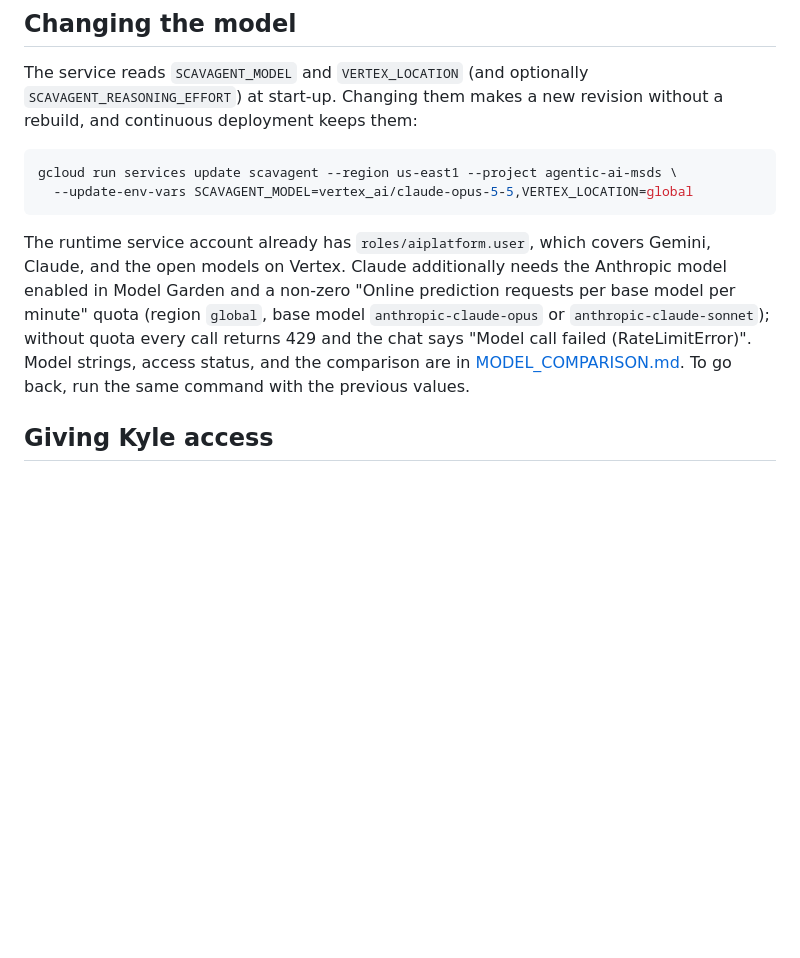
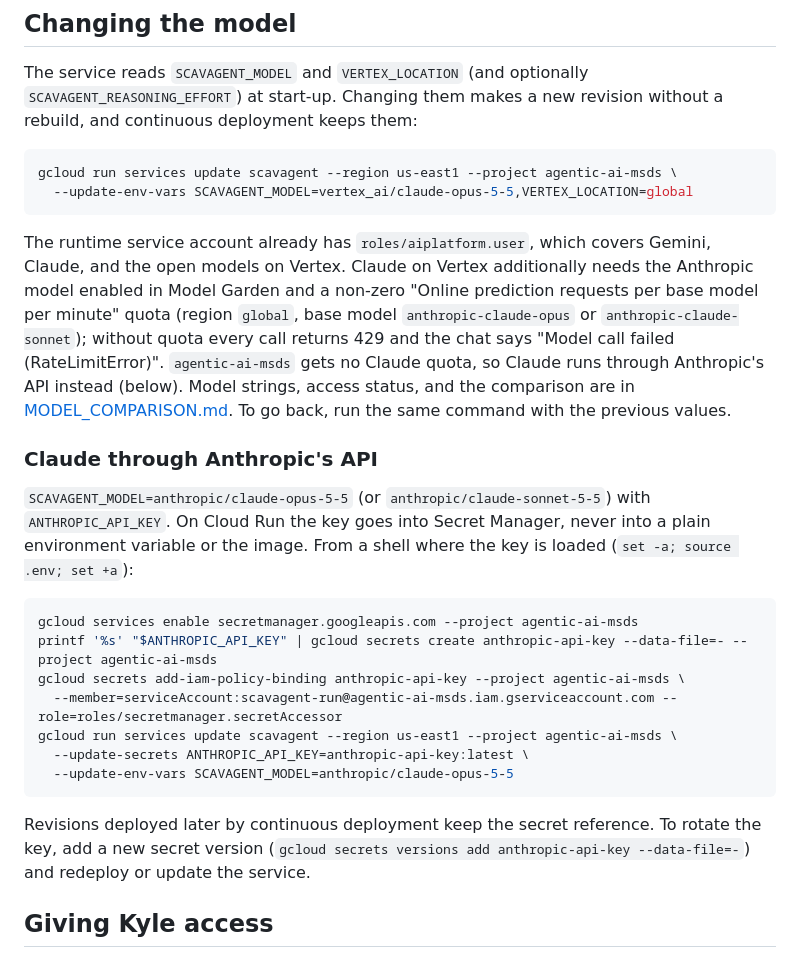
Before and after one commit to jan-barg/scavagent, a Markdown page: docs/DEPLOY.md, the part around the change. Drawn GitHub-style; blank space fills up the shorter version.

Commit message:
Docs: Claude runs through Anthropic's API (key in Secret Manager on Cloud Run); no Vertex quota
Co-Authored-By: Claude Opus 5.5 <noreply@anthropic.com>

````diff
--- a/docs/DEPLOY.md
+++ b/docs/DEPLOY.md
@@ -81,7 +81,23 @@ gcloud run services update scavagent --region us-east1 --project agentic-ai-msds
   --update-env-vars SCAVAGENT_MODEL=vertex_ai/claude-opus-5-5,VERTEX_LOCATION=global
 ```
 
-The runtime service account already has `roles/aiplatform.user`, which covers Gemini, Claude, and the open models on Vertex. Claude additionally needs the Anthropic model enabled in Model Garden and a non-zero "Online prediction requests per base model per minute" quota (region `global`, base model `anthropic-claude-opus` or `anthropic-claude-sonnet`); without quota every call returns 429 and the chat says "Model call failed (RateLimitError)". Model strings, access status, and the comparison are in [MODEL_COMPARISON.md](MODEL_COMPARISON.md). To go back, run the same command with the previous values.
+The runtime service account already has `roles/aiplatform.user`, which covers Gemini, Claude, and the open models on Vertex. Claude on Vertex additionally needs the Anthropic model enabled in Model Garden and a non-zero "Online prediction requests per base model per minute" quota (region `global`, base model `anthropic-claude-opus` or `anthropic-claude-sonnet`); without quota every call returns 429 and the chat says "Model call failed (RateLimitError)". `agentic-ai-msds` gets no Claude quota, so Claude runs through Anthropic's API instead (below). Model strings, access status, and the comparison are in [MODEL_COMPARISON.md](MODEL_COMPARISON.md). To go back, run the same command with the previous values.
+
+### Claude through Anthropic's API
+
+`SCAVAGENT_MODEL=anthropic/claude-opus-5-5` (or `anthropic/claude-sonnet-5-5`) with `ANTHROPIC_API_KEY`. On Cloud Run the key goes into Secret Manager, never into a plain environment variable or the image. From a shell where the key is loaded (`set -a; source .env; set +a`):
+
+```sh
+gcloud services enable secretmanager.googleapis.com --project agentic-ai-msds
+printf '%s' "$ANTHROPIC_API_KEY" | gcloud secrets create anthropic-api-key --data-file=- --project agentic-ai-msds
+gcloud secrets add-iam-policy-binding anthropic-api-key --project agentic-ai-msds \
+  --member=serviceAccount:scavagent-run@agentic-ai-msds.iam.gserviceaccount.com --role=roles/secretmanager.secretAccessor
+gcloud run services update scavagent --region us-east1 --project agentic-ai-msds \
+  --update-secrets ANTHROPIC_API_KEY=anthropic-api-key:latest \
+  --update-env-vars SCAVAGENT_MODEL=anthropic/claude-opus-5-5
+```
+
+Revisions deployed later by continuous deployment keep the secret reference. To rotate the key, add a new secret version (`gcloud secrets versions add anthropic-api-key --data-file=-`) and redeploy or update the service.
 
 ## Giving Kyle access
 
````
Also changed, not shown: docs/MODEL_COMPARISON.md (+4 -6 lines).
